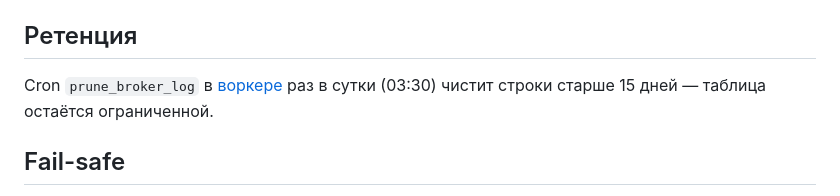
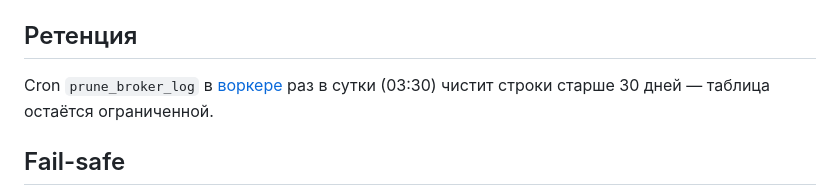
Before and after one commit to zapleoceo/stepan2, a Markdown page: docs/broker-log.md, the part around the change. Rendered like a GitHub page.

```diff
--- a/docs/broker-log.md
+++ b/docs/broker-log.md
@@ -28,7 +28,7 @@
 ## Ретенция
 
 Cron `prune_broker_log` в [воркере](../app/worker/main.py) раз в сутки (03:30) чистит
-строки старше 15 дней — таблица остаётся ограниченной.
+строки старше 30 дней — таблица остаётся ограниченной.
 
 ## Fail-safe
 
```
Also changed, not shown: docs/launch-checklist.md (+20 -26 lines).
